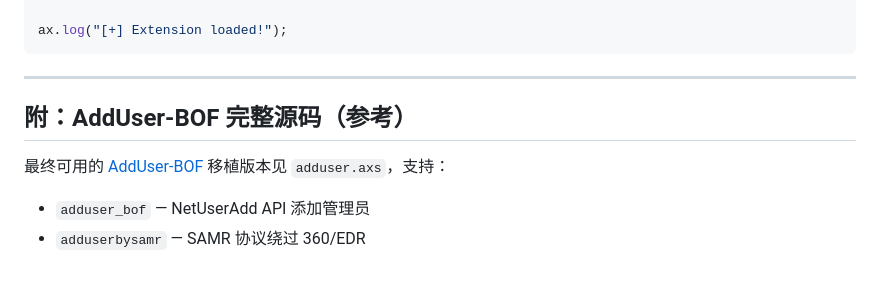
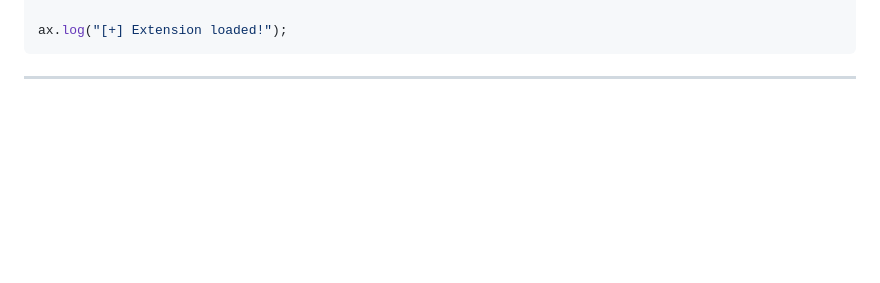
Before and after one commit to zzqsec/ai-redteam-notes, a Markdown page: Adaptix插件编写.md, the part around the change. Rendered like a GitHub page; blank space fills up the shorter version.

````diff
--- a/Adaptix插件编写.md
+++ b/Adaptix插件编写.md
@@ -486,10 +486,3 @@ ax.log("[+] Extension loaded!");
 ```
 
 ---
-
-## 附：AddUser-BOF 完整源码（参考）
-
-最终可用的 [AddUser-BOF](https://github.com/your-repo) 移植版本见 `adduser.axs`，支持：
-
-- `adduser_bof` — NetUserAdd API 添加管理员
-- `adduserbysamr` — SAMR 协议绕过 360/EDR
````
